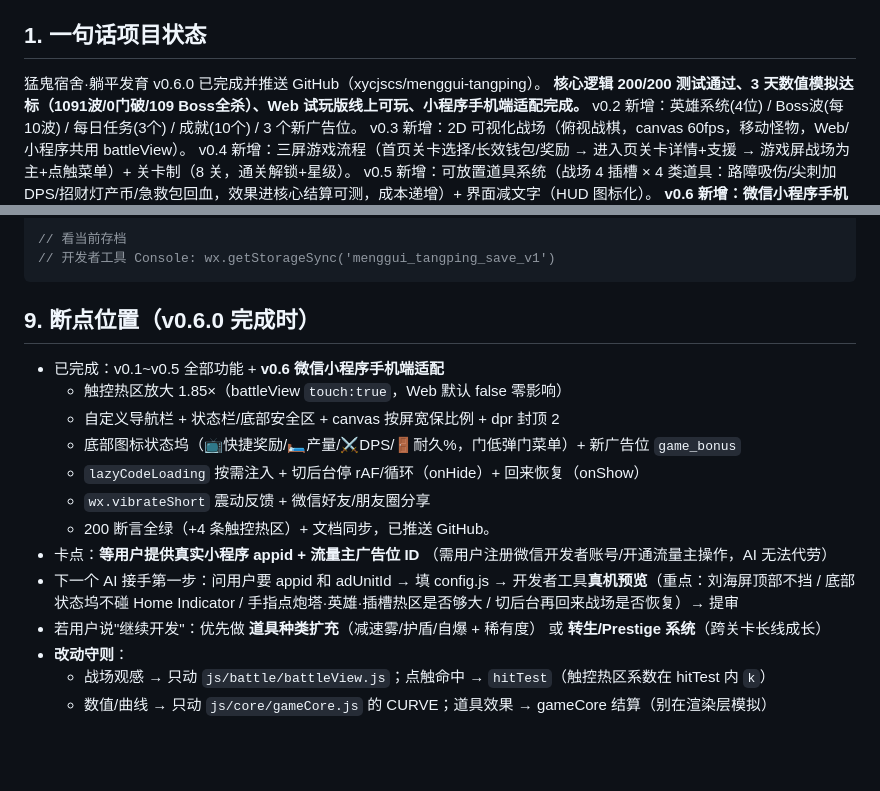
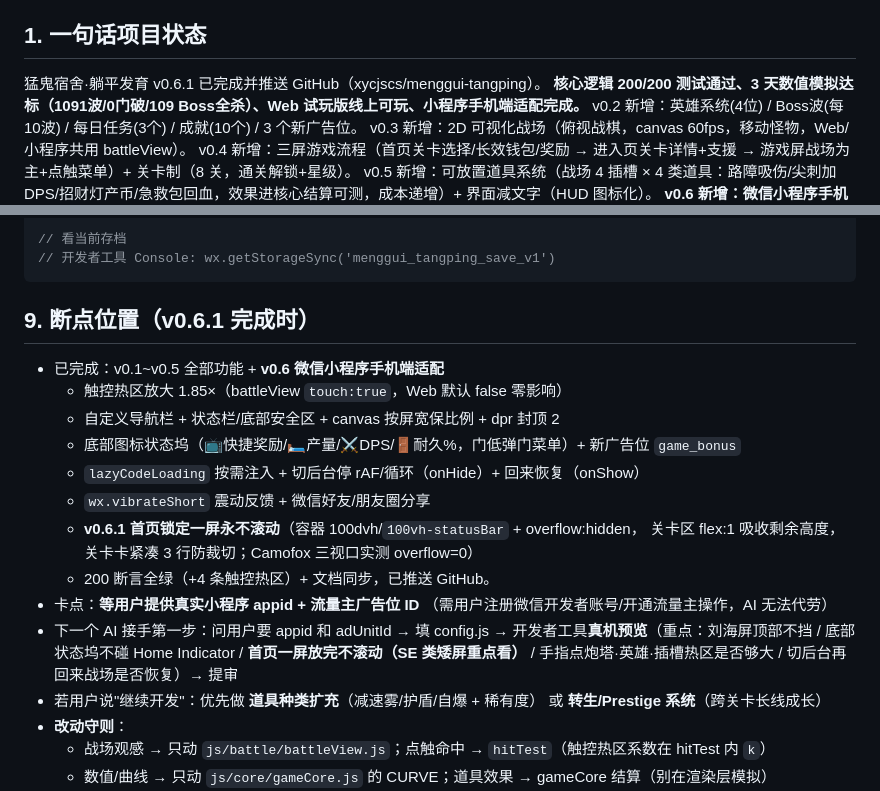
Before and after one commit to xycjscs/menggui-tangping, a Markdown page: docs/AI_HANDOFF.md, 2 parts joined by grey strips. GitHub-like rendering; blank space fills up the shorter version.

Commit message:
v0.6.1: home screen locked to single viewport (no scroll) - AI_HANDOFF.md

````diff
--- a/docs/AI_HANDOFF.md
+++ b/docs/AI_HANDOFF.md
@@ -5,7 +5,7 @@
 
 ## 1. 一句话项目状态
 
-猛鬼宿舍·躺平发育 v0.6.0 已完成并推送 GitHub（xycjscs/menggui-tangping）。
+猛鬼宿舍·躺平发育 v0.6.1 已完成并推送 GitHub（xycjscs/menggui-tangping）。
 **核心逻辑 200/200 测试通过、3 天数值模拟达标（1091波/0门破/109 Boss全杀）、Web 试玩版线上可玩、小程序手机端适配完成。**
 v0.2 新增：英雄系统(4位) / Boss波(每10波) / 每日任务(3个) / 成就(10个) / 3 个新广告位。
 v0.3 新增：2D 可视化战场（俯视战棋，canvas 60fps，移动怪物，Web/小程序共用 battleView）。
@@ -224,7 +224,7 @@ for (let i=0;i<600;i++){ c.tick(s,1); if(s.defeated) break; }
 // 开发者工具 Console: wx.getStorageSync('menggui_tangping_save_v1')
 ```
 
-## 9. 断点位置（v0.6.0 完成时）
+## 9. 断点位置（v0.6.1 完成时）
 
 - 已完成：v0.1~v0.5 全部功能 + **v0.6 微信小程序手机端适配**
   + 触控热区放大 1.85×（battleView `touch:true`，Web 默认 false 零影响）
@@ -232,11 +232,14 @@ for (let i=0;i<600;i++){ c.tick(s,1); if(s.defeated) break; }
   + 底部图标状态坞（📺快捷奖励/🛏产量/⚔DPS/🚪耐久%，门低弹门菜单）+ 新广告位 `game_bonus`
   + `lazyCodeLoading` 按需注入 + 切后台停 rAF/循环（onHide）+ 回来恢复（onShow）
   + `wx.vibrateShort` 震动反馈 + 微信好友/朋友圈分享
+  + **v0.6.1 首页锁定一屏永不滚动**（容器 100dvh/`100vh-statusBar` + overflow:hidden，
+    关卡区 flex:1 吸收剩余高度，关卡卡紧凑 3 行防裁切；Camofox 三视口实测 overflow=0）
   + 200 断言全绿（+4 条触控热区）+ 文档同步，已推送 GitHub。
 - 卡点：**等用户提供真实小程序 appid + 流量主广告位 ID**
   （需用户注册微信开发者账号/开通流量主操作，AI 无法代劳）
 - 下一个 AI 接手第一步：问用户要 appid 和 adUnitId → 填 config.js
   → 开发者工具**真机预览**（重点：刘海屏顶部不挡 / 底部状态坞不碰 Home Indicator /
+  **首页一屏放完不滚动（SE 类矮屏重点看）** /
   手指点炮塔·英雄·插槽热区是否够大 / 切后台再回来战场是否恢复）→ 提审
 - 若用户说"继续开发"：优先做 **道具种类扩充**（减速雾/护盾/自爆 + 稀有度）
   或 **转生/Prestige 系统**（跨关卡长线成长）
````
